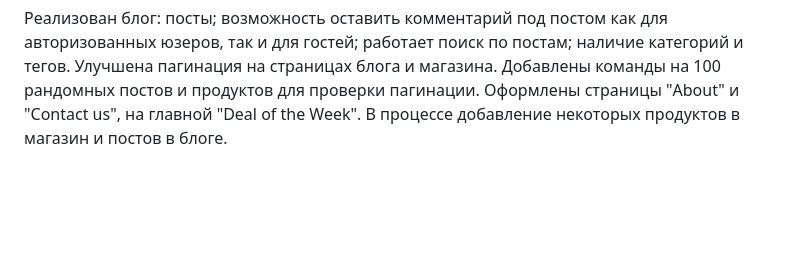
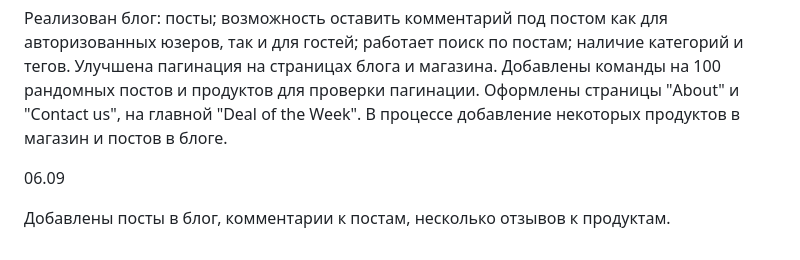
Before and after one commit to katekapustian/PetShopProject, a Markdown page: README.md, the part around the change. Drawn GitHub-style; blank space fills up the shorter version.

```diff
--- a/README.md
+++ b/README.md
@@ -32,3 +32,7 @@ p.s. Картинки с каруселью в инфе о каждом прод
 Добавлены команды на 100 рандомных постов и продуктов для проверки пагинации.
 Оформлены страницы "About" и "Contact us", на главной "Deal of the Week".
 В процессе добавление некоторых продуктов в магазин и постов в блоге.
+
+06.09
+
+Добавлены посты в блог, комментарии к постам, несколько отзывов к продуктам.
```
